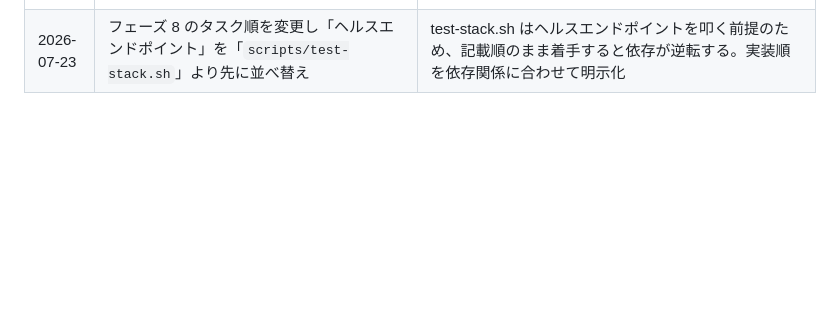
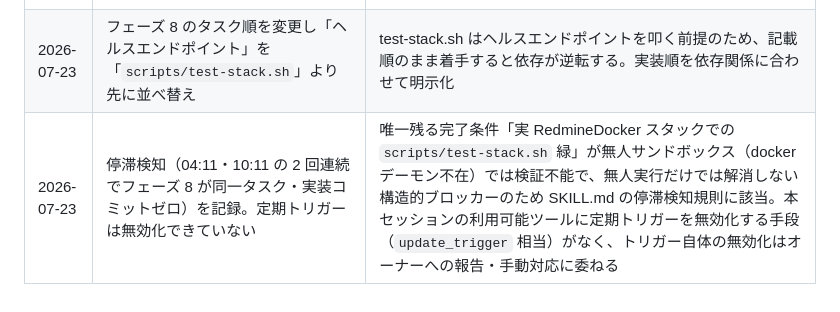
Before and after one commit to ryu-karura/RedminePocketGo, a Markdown page: docs/plan.md, the part around one of its changes. GitHub-like rendering; blank space fills up the shorter version.

```diff
--- a/docs/plan.md
+++ b/docs/plan.md
@@ -253,3 +254,4 @@
 | 2026-07-21 | `issues` タスクから「追加読み込み（無限スクロール）」を除外 | 集約 API `/api/projects/{id}/issues/tree` がサーバー側で全ページを結合し全件返すため、クライアント側のページングは不要。Design.md §7.7 のモックアップ上の表現との差分を明示 |
 | 2026-07-23 | フェーズ 7（端末紛失対策とセキュリティ強化）の状態を「未着手」から「スキップ（対応しない）」に変更し、フェーズ 8 を進行中に昇格 | オーナー（ryu-karura）がコミット 6515cf8 で本フェーズ対応をスキップする旨を直接指示したため。無人実行はこの指示を計画の状態に反映し、フェーズ 8 へ進む |
 | 2026-07-23 | フェーズ 8 のタスク順を変更し「ヘルスエンドポイント」を「`scripts/test-stack.sh`」より先に並べ替え | test-stack.sh はヘルスエンドポイントを叩く前提のため、記載順のまま着手すると依存が逆転する。実装順を依存関係に合わせて明示化 |
+| 2026-07-23 | 停滞検知（04:11・10:11 の 2 回連続でフェーズ 8 が同一タスク・実装コミットゼロ）を記録。定期トリガーは無効化できていない | 唯一残る完了条件「実 RedmineDocker スタックでの `scripts/test-stack.sh` 緑」が無人サンドボックス（docker デーモン不在）では検証不能で、無人実行だけでは解消しない構造的ブロッカーのため SKILL.md の停滞検知規則に該当。本セッションの利用可能ツールに定期トリガーを無効化する手段（`update_trigger` 相当）がなく、トリガー自体の無効化はオーナーへの報告・手動対応に委ねる |
```
Also changed, not shown: other parts of docs/plan.md (+1 -0 lines).
